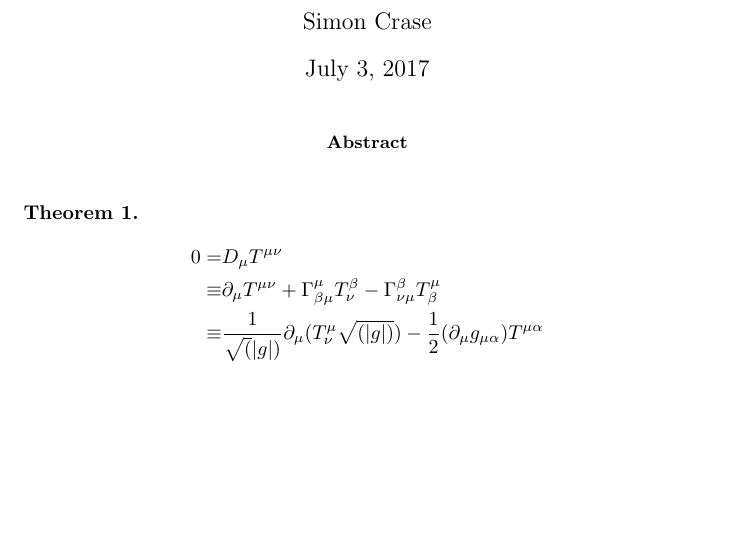
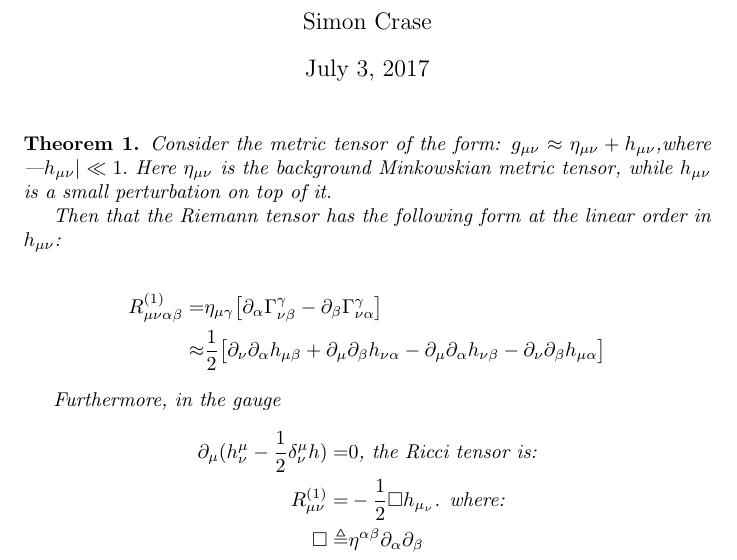
Before and after one commit to weka511/gr, a LaTeX document (GR-problem-9.2.tex): part of the page, cut so that both start at the same text, the shorter picture padded with empty space. Compiled offline with pdfLaTeX.

Commit message:
Completed problem statment for 9.2

```diff
--- a/GR-problem-9.2.tex
+++ b/GR-problem-9.2.tex
@@ -9,14 +9,24 @@
 \begin{document}
 \maketitle
 
-\begin{abstract}
-\end{abstract}
 
 \begin{theorem}
-	\begin{align*}
-	0 =& D_{\mu} T^{\mu\nu} \\
-	\equiv & \partial_{\mu} T^{\mu\nu} + \Gamma^{\mu}_{\beta\mu}T^{\beta}_{\nu}-\Gamma^{\beta}_{\nu\mu}T^{\mu}_{\beta}\\
-	\equiv& \frac{1}{\sqrt(|g|)}\partial_{\mu}(T^{\mu}_{\nu}\sqrt{(|g|)}) - \frac{1}{2}(\partial_{\mu}g_{\mu\alpha})T^{\mu\alpha}
-	\end{align*}
+Consider the metric tensor of the form: $g_{\mu\nu} \approx \eta_{\mu\nu} + h_{\mu\nu}$,where |$h_{\mu\nu}| \ll 1.$ Here $\eta_{\mu\nu}$ is the background Minkowskian metric tensor, while $h_{\mu\nu}$ is a small perturbation on top of it.
+
+Then that the Riemann tensor has the following form at the linear order in $h_{\mu\nu}$:
+
+\begin{align*}
+R^{(1)}_{\mu\nu\alpha\beta} =& \eta_{\mu\gamma}\big[\partial_{\alpha}\Gamma^{\gamma}_{\nu\beta} - \partial_{\beta}\Gamma^{\gamma}_{\nu\alpha}\big]\\
+\approx& \frac{1}{2}\big[\partial_{\nu}\partial_{\alpha}h_{\mu\beta} + \partial_{\mu}\partial_{\beta}h_{\nu\alpha} - \partial_{\mu}\partial_{\alpha}h_{\nu\beta} - \partial_{\nu}\partial_{\beta}h_{\mu\alpha}\big]
+\end{align*}
+
+Furthermore, in the gauge
+\begin{align*}
+\partial_{\mu}(h^{\mu}_{\nu}-\frac{1}{2}\delta^{\mu}_{\nu}h)=&0\text{, the Ricci tensor is:}\\
+R^{(1)}_{\mu\nu} =& - \frac{1}{2} \Box h_{\mu_{\nu}} \text{. where:}\\
+\Box \triangleq & \eta^{\alpha\beta}\partial_{\alpha}\partial_{\beta}
+\end{align*}
+
+
 \end{theorem}
 \end{document}
```
Also changed, not shown: GR-problem-9.2.tex (2 more changed lines).
